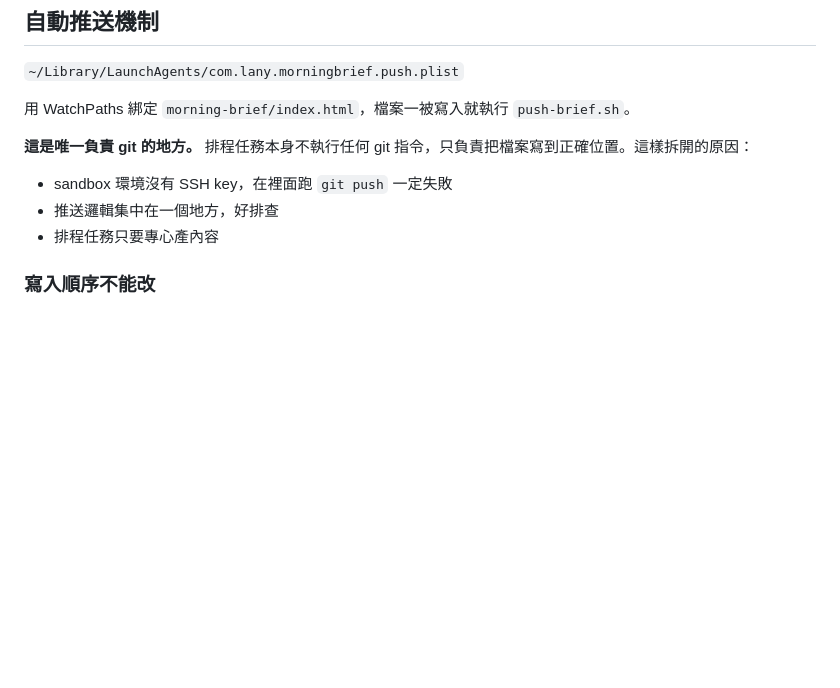
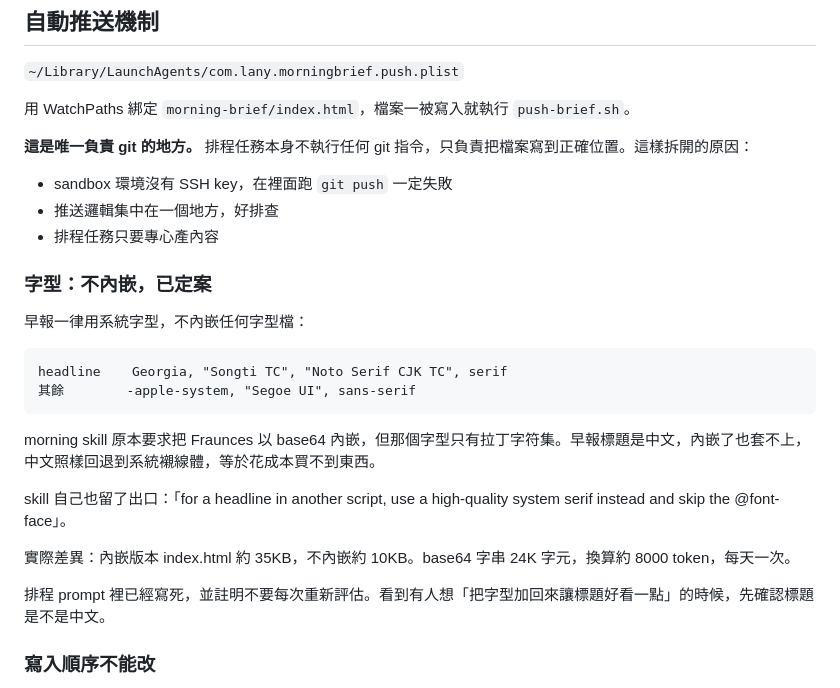
Before and after one commit to lanyliu/lanyliu.github.io, a Markdown page: morning-brief/README.md, the part around the change. Rendered like a GitHub page; blank space fills up the shorter version.

Commit message:
字型定案：不內嵌，改用系統字型堆疊
Fraunces 只有拉丁字符集，中文標題套不上。省 8000 token/次，
index.html 從 35KB 降到 10KB，每天視覺也一致。

````diff
--- a/morning-brief/README.md
+++ b/morning-brief/README.md
@@ -49,6 +49,23 @@ notify-telegram.sh 發通知到手機
 - sandbox 環境沒有 SSH key，在裡面跑 `git push` 一定失敗
 - 推送邏輯集中在一個地方，好排查
 - 排程任務只要專心產內容
+
+### 字型：不內嵌，已定案
+
+早報一律用系統字型，不內嵌任何字型檔：
+
+```
+headline    Georgia, "Songti TC", "Noto Serif CJK TC", serif
+其餘        -apple-system, "Segoe UI", sans-serif
+```
+
+morning skill 原本要求把 Fraunces 以 base64 內嵌，但那個字型只有拉丁字符集。早報標題是中文，內嵌了也套不上，中文照樣回退到系統襯線體，等於花成本買不到東西。
+
+skill 自己也留了出口：「for a headline in another script, use a high-quality system serif instead and skip the @font-face」。
+
+實際差異：內嵌版本 index.html 約 35KB，不內嵌約 10KB。base64 字串 24K 字元，換算約 8000 token，每天一次。
+
+排程 prompt 裡已經寫死，並註明不要每次重新評估。看到有人想「把字型加回來讓標題好看一點」的時候，先確認標題是不是中文。
 
 ### 寫入順序不能改
 
````
